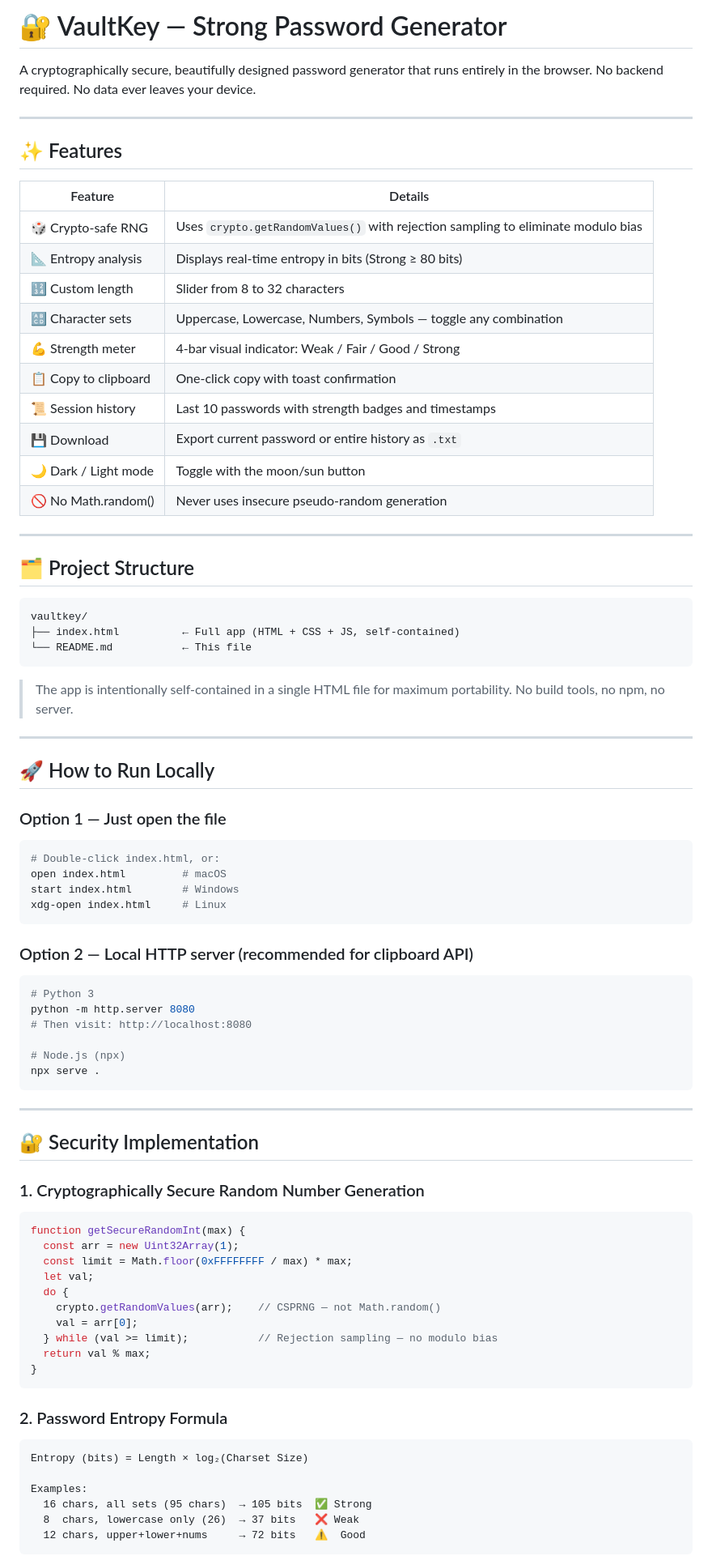
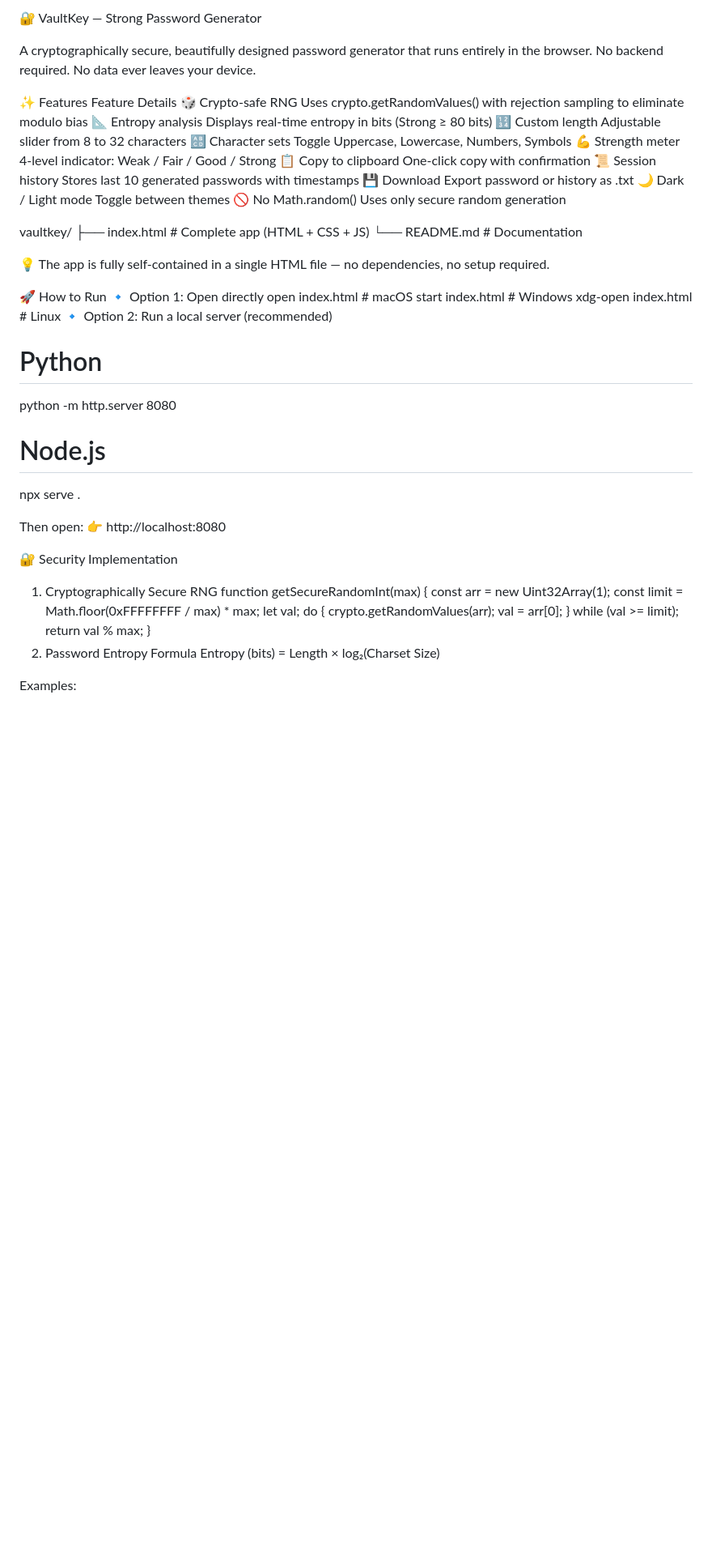
Before and after one commit to piyushyadav260/Strong-Password-Generator, a Markdown page: README.md, the part around one of its changes. Shown at 81% size. Rendered like a GitHub page; blank space fills up the shorter version.

````diff
--- a/README.md
+++ b/README.md
@@ -1,83 +1,56 @@
-# 🔐 VaultKey — Strong Password Generator
+🔐 VaultKey — Strong Password Generator
 
-A cryptographically secure, beautifully designed password generator that runs entirely in the browser. No backend required. No data ever leaves your device.
+A cryptographically secure, beautifully designed password generator that runs entirely in the browser.
+No backend required. No data ever leaves your device.
 
----
+✨ Features
+Feature	Details
+🎲 Crypto-safe RNG	Uses crypto.getRandomValues() with rejection sampling to eliminate modulo bias
+📐 Entropy analysis	Displays real-time entropy in bits (Strong ≥ 80 bits)
+🔢 Custom length	Adjustable slider from 8 to 32 characters
+🔠 Character sets	Toggle Uppercase, Lowercase, Numbers, Symbols
+💪 Strength meter	4-level indicator: Weak / Fair / Good / Strong
+📋 Copy to clipboard	One-click copy with confirmation
+📜 Session history	Stores last 10 generated passwords with timestamps
+💾 Download	Export password or history as .txt
+🌙 Dark / Light mode	Toggle between themes
+🚫 No Math.random()	Uses only secure random generation
 
-## ✨ Features
+vaultkey/
+├── index.html      # Complete app (HTML + CSS + JS)
+└── README.md       # Documentation
 
-| Feature | Details |
-|---|---|
-| 🎲 Crypto-safe RNG | Uses `crypto.getRandomValues()` with rejection sampling to eliminate modulo bias |
-| 📐 Entropy analysis | Displays real-time entropy in bits (Strong ≥ 80 bits) |
-| 🔢 Custom length | Slider from 8 to 32 characters |
-| 🔠 Character sets | Uppercase, Lowercase, Numbers, Symbols — toggle any combination |
-| 💪 Strength meter | 4-bar visual indicator: Weak / Fair / Good / Strong |
-| 📋 Copy to clipboard | One-click copy with toast confirmation |
-| 📜 Session history | Last 10 passwords with strength badges and timestamps |
-| 💾 Download | Export current password or entire history as `.txt` |
-| 🌙 Dark / Light mode | Toggle with the moon/sun button |
-| 🚫 No Math.random() | Never uses insecure pseudo-random generation |
+💡 The app is fully self-contained in a single HTML file — no dependencies, no setup required.
 
----
-
-## 🗂️ Project Structure
-
-```
-vaultkey/
-├── index.html          ← Full app (HTML + CSS + JS, self-contained)
-└── README.md           ← This file
-```
-
-> The app is intentionally self-contained in a single HTML file for maximum portability. No build tools, no npm, no server.
-
----
-
-## 🚀 How to Run Locally
-
-### Option 1 — Just open the file
-```bash
-# Double-click index.html, or:
+🚀 How to Run
+🔹 Option 1: Open directly
 open index.html         # macOS
 start index.html        # Windows
 xdg-open index.html     # Linux
-```
+🔹 Option 2: Run a local server (recommended)
+# Python
+python -m http.server 8080
 
-### Option 2 — Local HTTP server (recommended for clipboard API)
-```bash
-# Python 3
-python -m http.server 8080
-# Then visit: http://localhost:8080
+# Node.js
+npx serve .
 
-# Node.js (npx)
-npx serve .
-```
+Then open:
+👉 http://localhost:8080
 
----
-
-## 🔐 Security Implementation
-
-### 1. Cryptographically Secure Random Number Generation
-```javascript
+🔐 Security Implementation
+1. Cryptographically Secure RNG
 function getSecureRandomInt(max) {
   const arr = new Uint32Array(1);
   const limit = Math.floor(0xFFFFFFFF / max) * max;
   let val;
   do {
-    crypto.getRandomValues(arr);    // CSPRNG — not Math.random()
+    crypto.getRandomValues(arr);
     val = arr[0];
-  } while (val >= limit);           // Rejection sampling — no modulo bias
+  } while (val >= limit);
   return val % max;
 }
-```
-
-### 2. Password Entropy Formula
-```
+2. Password Entropy Formula
 Entropy (bits) = Length × log₂(Charset Size)
 
 Examples:
-  16 chars, all sets (95 chars)  → 105 bits  ✅ Strong
-  8  chars, lowercase only (26)  → 37 bits   ❌ Weak
-  12 chars, upper+lower+nums     → 72 bits   ⚠️  Good
-```
 
````
Also changed, not shown: other parts of README.md (+32 -56 lines).
